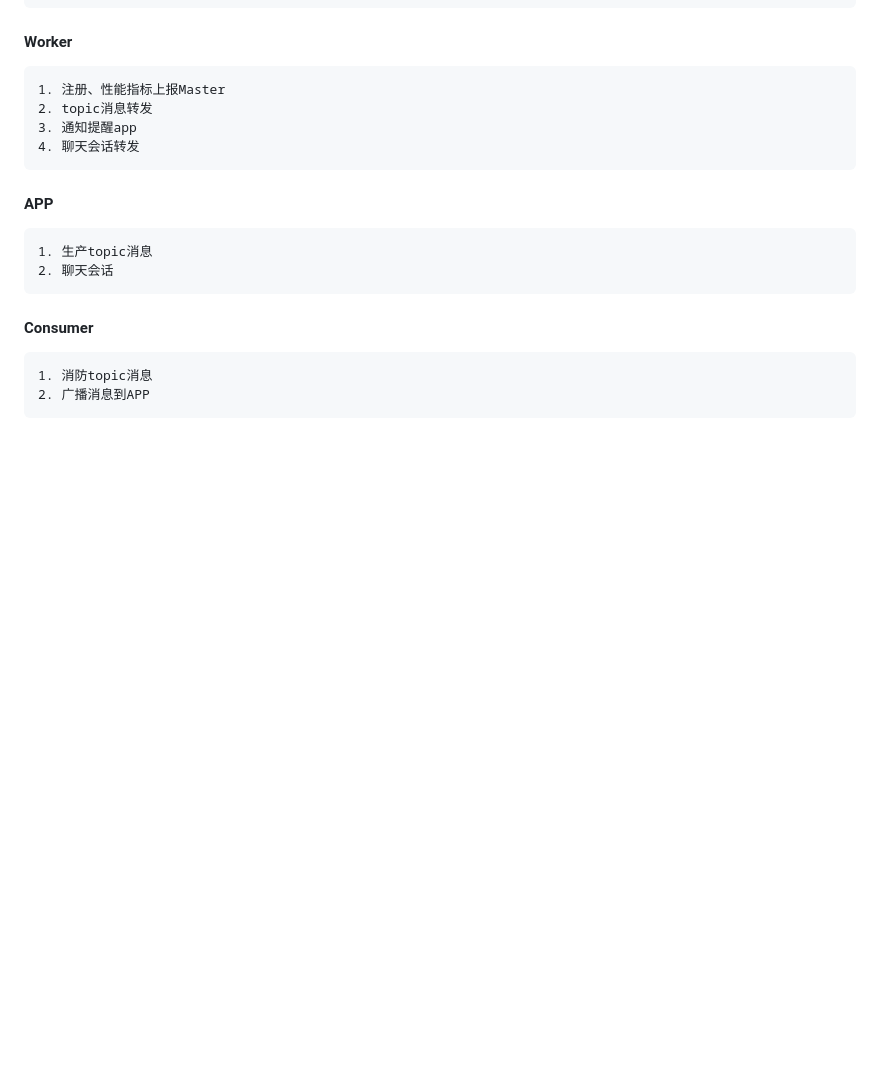
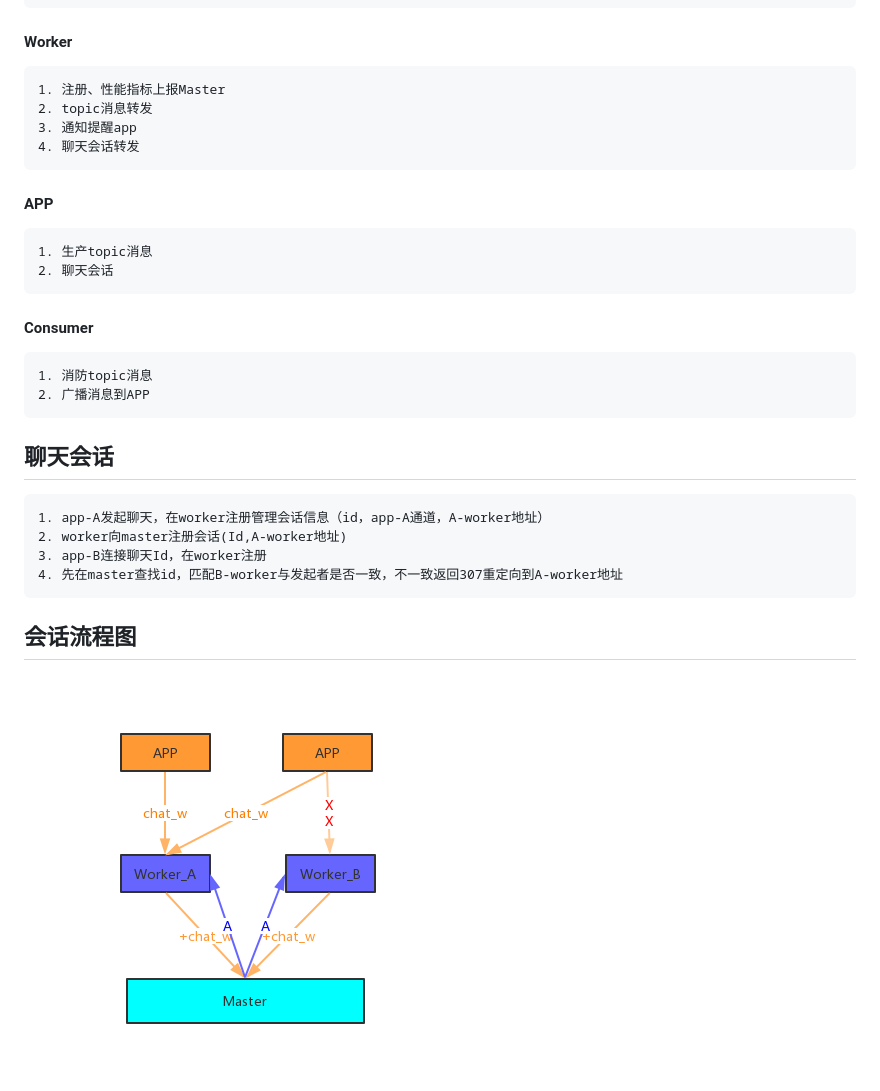
Before and after one commit to StonyShi/message-channel, a Markdown page: README.md, the part around the change printed below. GitHub-like rendering; pictures changed too: flows/chat-flow.png (added); blank space fills up the shorter version.

Commit message:
add cat-flow image

```diff
--- a/README.md
+++ b/README.md
@@ -37,3 +37,13 @@
 #### Consumer
     1. 消防topic消息
     2. 广播消息到APP
+
+## 聊天会话
+    1. app-A发起聊天，在worker注册管理会话信息（id，app-A通道，A-worker地址）
+    2. worker向master注册会话(Id,A-worker地址)
+    3. app-B连接聊天Id，在worker注册
+    4. 先在master查找id，匹配B-worker与发起者是否一致，不一致返回307重定向到A-worker地址
+
+
+## 会话流程图
+![会话流程图](https://github.com/StonyShi/message-channel/blob/master/flows/chat-flow.png)
```
Also changed, not shown: other parts of README.md (+1 -1 lines), 1 other file.
